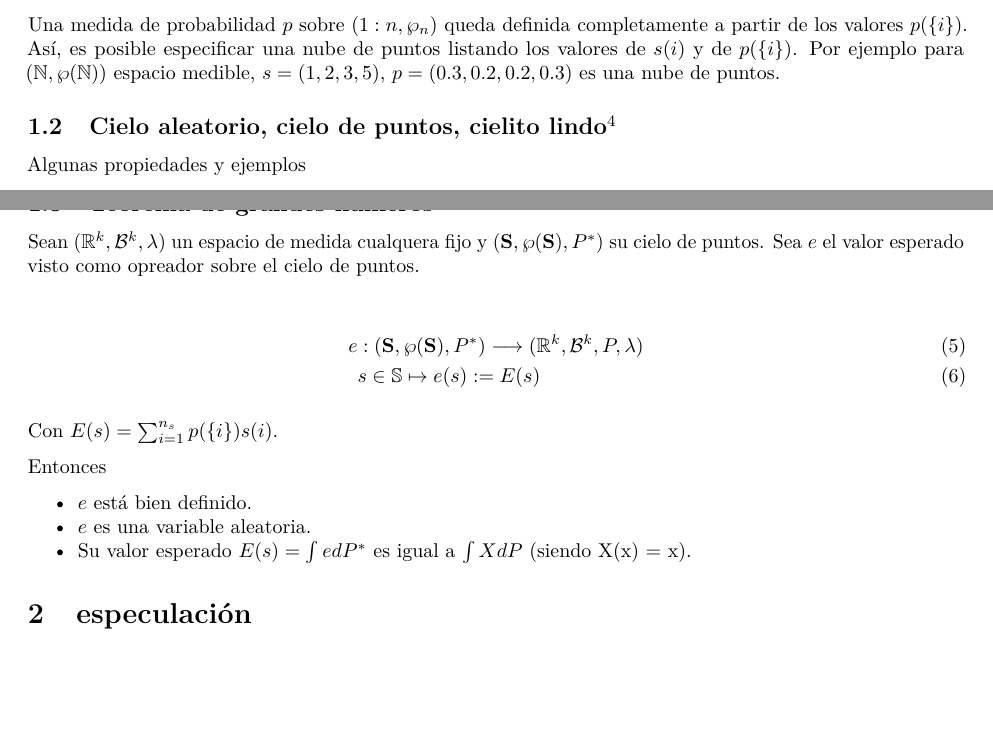
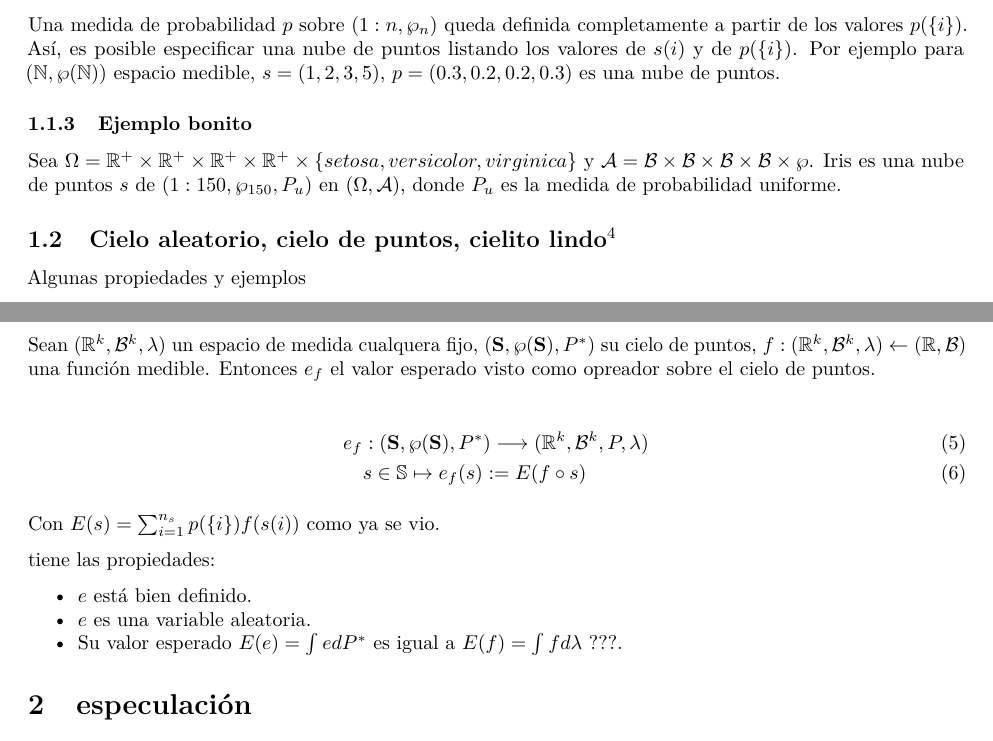
Before and after one commit to CruzJulian/Tesis, an R Markdown document (II.rmd): two parts of pages 2 and 3 of 8, joined at a grey line, cut so that both start at the same text, the shorter picture padded with empty space. Rendered offline with R 4.5, knitr and Pandoc, then LaTeX, with nearby package versions; the code chunks are not run, so their results and figures are left out.

Commit message:
Ejemplo bonito: Iris es una nube de puntos.

```diff
--- a/II.rmd
+++ b/II.rmd
@@ -41,6 +41,9 @@
 
 Una medida de probabilidad $p$ sobre $(1:n, \wp_n)$ queda definida completamente a partir de los valores $p(\{i\})$. Así, es posible especificar una nube de puntos listando los valores de $s(i)$ y de $p(\{i\})$. Por ejemplo para $(\mathbb{N}, \wp(\mathbb{N}))$ espacio medible, $s = (1, 2, 3, 5)$, $p = (0.3, 0.2, 0.2, 0.3)$ es una nube de puntos.
 
+### Ejemplo bonito
+
+Sea $\Omega = \mathbb{R}^+\times\mathbb{R}^+\times\mathbb{R}^+\times\mathbb{R}^+\times \{ `r paste(unique(iris$Species), collapse = ", ")` \}$ y $\mathcal{A} = \mathcal{B}\times\mathcal{B}\times\mathcal{B}\times\mathcal{B}\times\wp$. Iris es una nube de puntos $s$ de $(1:150, \wp_{150}, P_u)$ en $(\Omega, \mathcal{A})$, donde $P_u$ es la medida de probabilidad uniforme.
 
 ## Cielo aleatorio, cielo de puntos, cielito lindo^[No me vaya a dejar esto así]
 
@@ -78,20 +81,20 @@
 
 ## Teorema de grandes números^[Confirmar]
 
-Sean $(\mathbb{R}^k, \mathcal{B}^k, \lambda)$ un espacio de medida cualquera fijo y $(\textbf{S}, \wp(\textbf{S}), P^*)$ su cielo de puntos. Sea $e$ el valor esperado visto como opreador sobre el cielo de puntos.
+Sean $(\mathbb{R}^k, \mathcal{B}^k, \lambda)$ un espacio de medida cualquera fijo, $(\textbf{S}, \wp(\textbf{S}), P^*)$ su cielo de puntos, $f: (\mathbb{R}^k, \mathcal{B}^k, \lambda) \leftarrow (\mathbb{R}, \mathcal{B})$ una función medible. Entonces $e_f$ el valor esperado visto como opreador sobre el cielo de puntos.
 
 \begin{align}
-e &:  (\textbf{S}, \wp(\textbf{S}), P^*) \longrightarrow (\mathbb{R}^k, \mathcal{B}^k, P, \lambda)\\
-& s \in \mathbb{S} \mapsto e(s) := E(s)
+e_f &:  (\textbf{S}, \wp(\textbf{S}), P^*) \longrightarrow (\mathbb{R}^k, \mathcal{B}^k, P, \lambda)\\
+& s \in \mathbb{S} \mapsto e_f(s) := E(f\circ s)
 \end{align}
 
-Con $E(s) = \sum_{i=1}^{n_s} p(\{i\})s(i)$.
+Con $E(s) = \sum_{i=1}^{n_s} p(\{i\})f(s(i))$ como ya se vio.
 
-Entonces
+tiene las propiedades:
 
  - $e$ está bien definido.
  - $e$ es una variable aleatoria.
- - Su valor esperado $E(s) = \int e dP^*$ es igual a $\int X dP$ (siendo X(x) = x).
+ - Su valor esperado $E(e) = \int e dP^*$ es igual a $E(f) = \int f d\lambda$ ???.
 
 
 # especulación
```
